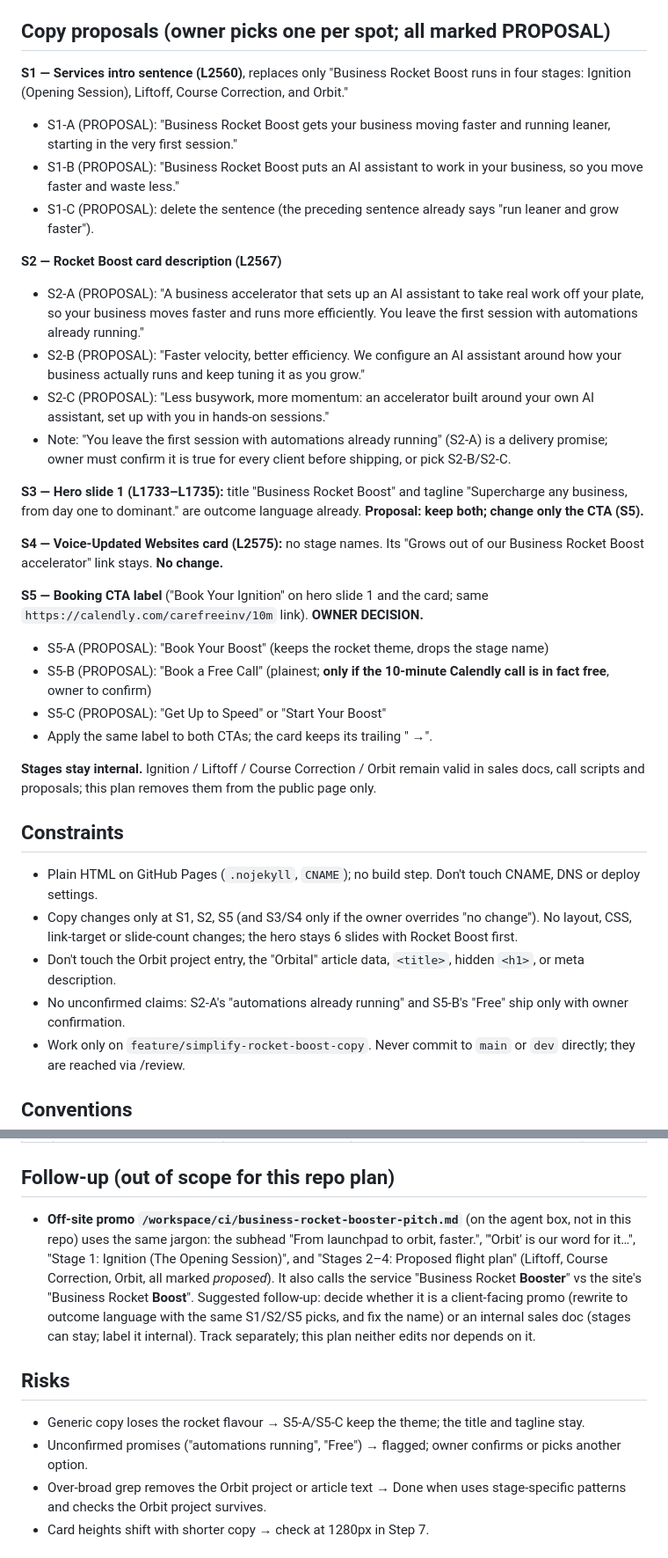
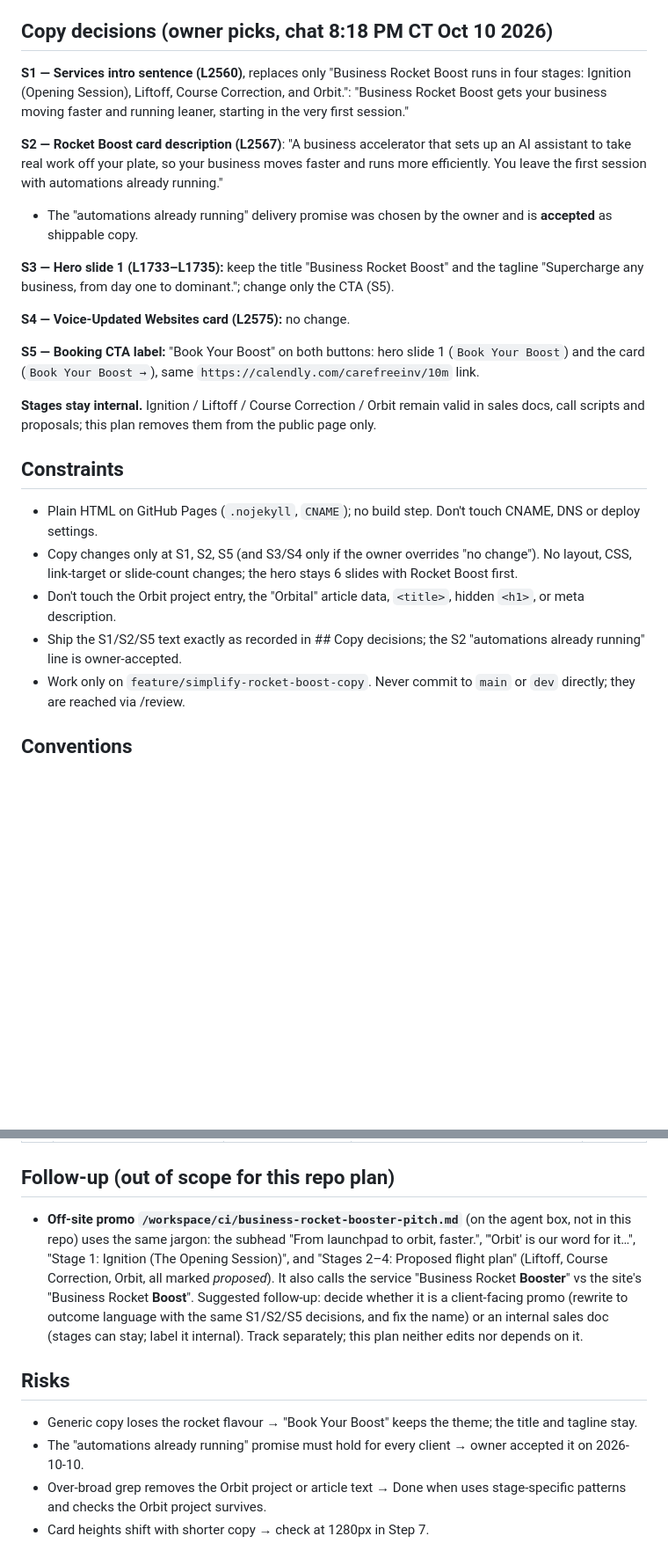
Before and after one commit to carefreeinv/carefreeinv.github.io, a Markdown page: .plans/drafts/simplify-rocket-boost-copy.md, 2 parts joined by grey strips. Shown at 88% size. GitHub-like rendering; blank space fills up the shorter version.

Commit message:
plans: record owner copy picks in simplify-rocket-boost-copy (intro A, card A, Book Your Boost)

```diff
--- a/.plans/drafts/simplify-rocket-boost-copy.md
+++ b/.plans/drafts/simplify-rocket-boost-copy.md
@@ -36,28 +36,20 @@ carefreeinv.com sells Business Rocket Boost on outcomes (faster velocity, better
 - `.plans/` inventory: `completed/2026-10-10-business-rocket-boost-service-card.md` and `completed/2026-10-10-voice-maintained-websites-service.md` (both shipped; this plan edits their output but does not depend on any open plan), `drafts/rename-business-optimization-to-business-rocket-boost.md` (shipped via 3cc7b7a; unrelated). Depends on: **none**.
 - `.anchor/templates/plan.md`, `.plans/README.md`, `.grok/skills/commit-prep/SKILL.md`.
 
-## Copy proposals (owner picks one per spot; all marked PROPOSAL)
+## Copy decisions (owner picks, chat 8:18 PM CT Oct 10 2026)
 
-**S1 — Services intro sentence (L2560)**, replaces only "Business Rocket Boost runs in four stages: Ignition (Opening Session), Liftoff, Course Correction, and Orbit."
-- S1-A (PROPOSAL): "Business Rocket Boost gets your business moving faster and running leaner, starting in the very first session."
-- S1-B (PROPOSAL): "Business Rocket Boost puts an AI assistant to work in your business, so you move faster and waste less."
-- S1-C (PROPOSAL): delete the sentence (the preceding sentence already says "run leaner and grow faster").
+**S1 — Services intro sentence (L2560)**, replaces only "Business Rocket Boost runs in four stages: Ignition (Opening Session), Liftoff, Course Correction, and Orbit.":
+"Business Rocket Boost gets your business moving faster and running leaner, starting in the very first session."
 
-**S2 — Rocket Boost card description (L2567)**
-- S2-A (PROPOSAL): "A business accelerator that sets up an AI assistant to take real work off your plate, so your business moves faster and runs more efficiently. You leave the first session with automations already running."
-- S2-B (PROPOSAL): "Faster velocity, better efficiency. We configure an AI assistant around how your business actually runs and keep tuning it as you grow."
-- S2-C (PROPOSAL): "Less busywork, more momentum: an accelerator built around your own AI assistant, set up with you in hands-on sessions."
-- Note: "You leave the first session with automations already running" (S2-A) is a delivery promise; owner must confirm it is true for every client before shipping, or pick S2-B/S2-C.
+**S2 — Rocket Boost card description (L2567)**:
+"A business accelerator that sets up an AI assistant to take real work off your plate, so your business moves faster and runs more efficiently. You leave the first session with automations already running."
+- The "automations already running" delivery promise was chosen by the owner and is **accepted** as shippable copy.
 
-**S3 — Hero slide 1 (L1733–L1735):** title "Business Rocket Boost" and tagline "Supercharge any business, from day one to dominant." are outcome language already. **Proposal: keep both; change only the CTA (S5).**
+**S3 — Hero slide 1 (L1733–L1735):** keep the title "Business Rocket Boost" and the tagline "Supercharge any business, from day one to dominant."; change only the CTA (S5).
 
-**S4 — Voice-Updated Websites card (L2575):** no stage names. Its "Grows out of our Business Rocket Boost accelerator" link stays. **No change.**
+**S4 — Voice-Updated Websites card (L2575):** no change.
 
-**S5 — Booking CTA label** ("Book Your Ignition" on hero slide 1 and the card; same `https://calendly.com/carefreeinv/10m` link). **OWNER DECISION.**
-- S5-A (PROPOSAL): "Book Your Boost" (keeps the rocket theme, drops the stage name)
-- S5-B (PROPOSAL): "Book a Free Call" (plainest; **only if the 10-minute Calendly call is in fact free**, owner to confirm)
-- S5-C (PROPOSAL): "Get Up to Speed" or "Start Your Boost"
-- Apply the same label to both CTAs; the card keeps its trailing " →".
+**S5 — Booking CTA label:** "Book Your Boost" on both buttons: hero slide 1 (`Book Your Boost`) and the card (`Book Your Boost →`), same `https://calendly.com/carefreeinv/10m` link.
 
 **Stages stay internal.** Ignition / Liftoff / Course Correction / Orbit remain valid in sales docs, call scripts and proposals; this plan removes them from the public page only.
 
@@ -65,7 +57,7 @@ carefreeinv.com sells Business Rocket Boost on outcomes (faster velocity, better
 - Plain HTML on GitHub Pages (`.nojekyll`, `CNAME`); no build step. Don't touch CNAME, DNS or deploy settings.
 - Copy changes only at S1, S2, S5 (and S3/S4 only if the owner overrides "no change"). No layout, CSS, link-target or slide-count changes; the hero stays 6 slides with Rocket Boost first.
 - Don't touch the Orbit project entry, the "Orbital" article data, `<title>`, hidden `<h1>`, or meta description.
-- No unconfirmed claims: S2-A's "automations already running" and S5-B's "Free" ship only with owner confirmation.
+- Ship the S1/S2/S5 text exactly as recorded in ## Copy decisions; the S2 "automations already running" line is owner-accepted.
 - Work only on `feature/simplify-rocket-boost-copy`. Never commit to `main` or `dev` directly; they are reached via /review.
 
 ## Conventions
@@ -85,11 +77,11 @@ Static HTML edited in place in `index.html`; keep existing elements/classes (`p`
 | 9 | When Done when holds, move this plan in-progress/ → review-needed/ | .plans/ | File only in `.plans/review-needed/` | small |
 
 ## Follow-up (out of scope for this repo plan)
-- **Off-site promo `/workspace/ci/business-rocket-booster-pitch.md`** (on the agent box, not in this repo) uses the same jargon: the subhead "From launchpad to orbit, faster.", "'Orbit' is our word for it…", "Stage 1: Ignition (The Opening Session)", and "Stages 2–4: Proposed flight plan" (Liftoff, Course Correction, Orbit, all marked *proposed*). It also calls the service "Business Rocket **Booster**" vs the site's "Business Rocket **Boost**". Suggested follow-up: decide whether it is a client-facing promo (rewrite to outcome language with the same S1/S2/S5 picks, and fix the name) or an internal sales doc (stages can stay; label it internal). Track separately; this plan neither edits nor depends on it.
+- **Off-site promo `/workspace/ci/business-rocket-booster-pitch.md`** (on the agent box, not in this repo) uses the same jargon: the subhead "From launchpad to orbit, faster.", "'Orbit' is our word for it…", "Stage 1: Ignition (The Opening Session)", and "Stages 2–4: Proposed flight plan" (Liftoff, Course Correction, Orbit, all marked *proposed*). It also calls the service "Business Rocket **Booster**" vs the site's "Business Rocket **Boost**". Suggested follow-up: decide whether it is a client-facing promo (rewrite to outcome language with the same S1/S2/S5 decisions, and fix the name) or an internal sales doc (stages can stay; label it internal). Track separately; this plan neither edits nor depends on it.
 
 ## Risks
-- Generic copy loses the rocket flavour → S5-A/S5-C keep the theme; the title and tagline stay.
-- Unconfirmed promises ("automations running", "Free") → flagged; owner confirms or picks another option.
+- Generic copy loses the rocket flavour → "Book Your Boost" keeps the theme; the title and tagline stay.
+- The "automations already running" promise must hold for every client → owner accepted it on 2026-10-10.
 - Over-broad grep removes the Orbit project or article text → Done when uses stage-specific patterns and checks the Orbit project survives.
 - Card heights shift with shorter copy → check at 1280px in Step 7.
 
```
Also changed, not shown: other parts of .plans/drafts/simplify-rocket-boost-copy.md (+10 -8 lines).
